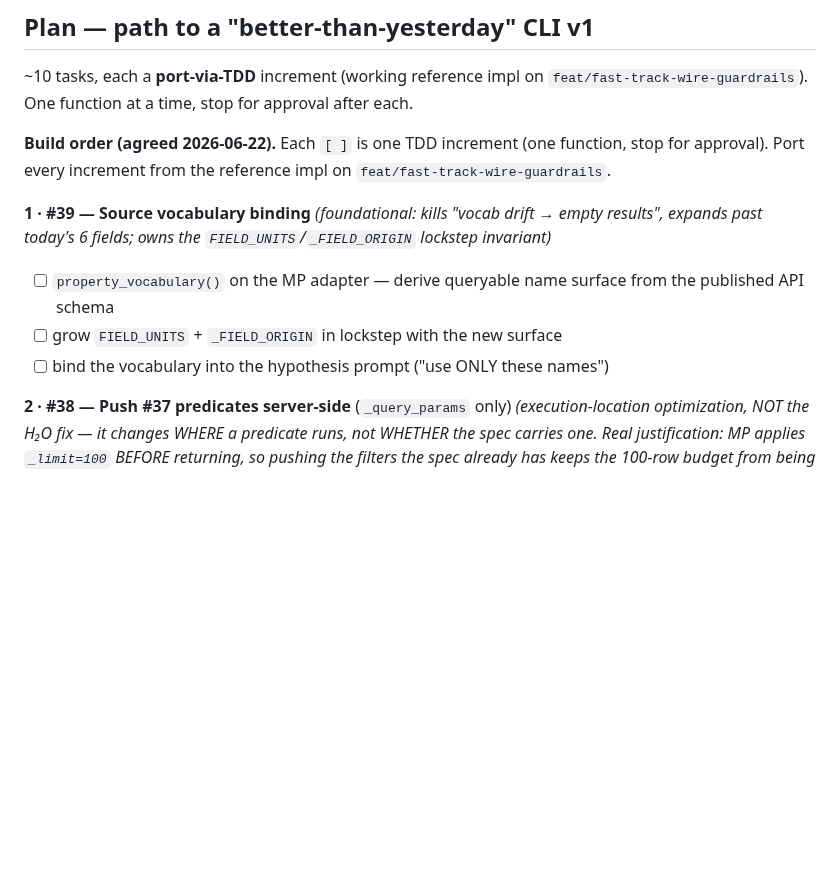
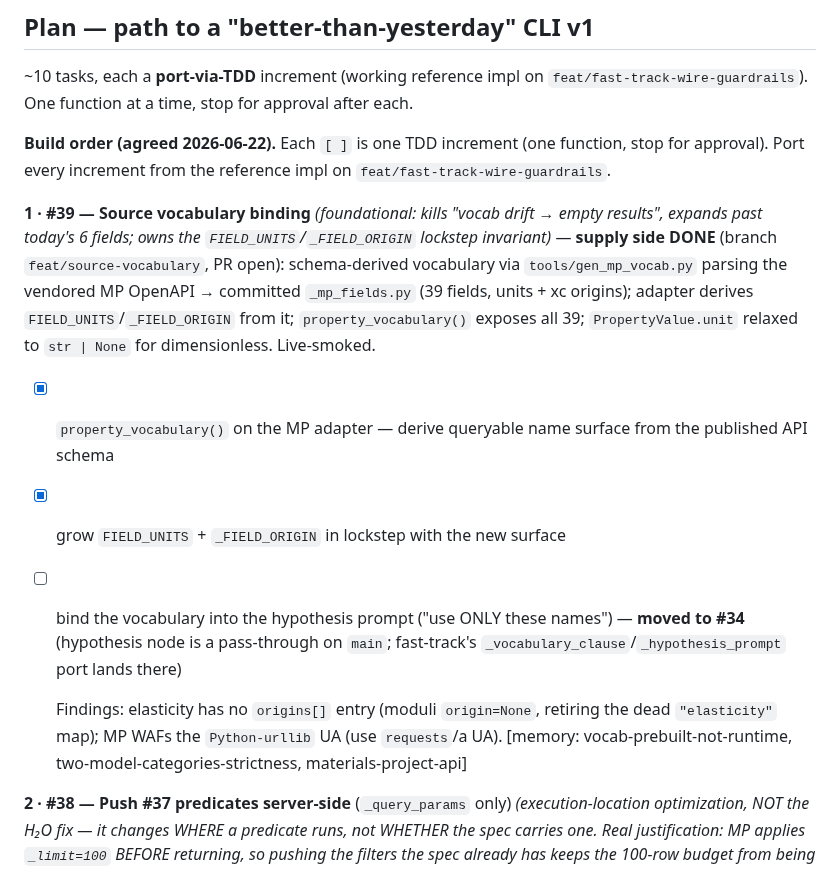
Before and after one commit to kianpu34593/materials-triage, a Markdown page: docs/handoff.md, the part around the change. Drawn GitHub-style; blank space fills up the shorter version.

Commit message:
docs(handoff): record #39 supply side complete; binding -> #34
Co-Authored-By: Claude Opus 4.8 (1M context) <noreply@anthropic.com>

```diff
--- a/docs/handoff.md
+++ b/docs/handoff.md
@@ -24,10 +24,19 @@ One function at a time, stop for approval after each.
 Port every increment from the reference impl on `feat/fast-track-wire-guardrails`.
 
 **1 · #39 — Source vocabulary binding** *(foundational: kills "vocab drift → empty results", expands past
-today's 6 fields; owns the `FIELD_UNITS`/`_FIELD_ORIGIN` lockstep invariant)*
-- [ ] `property_vocabulary()` on the MP adapter — derive queryable name surface from the published API schema
-- [ ] grow `FIELD_UNITS` + `_FIELD_ORIGIN` in lockstep with the new surface
-- [ ] bind the vocabulary into the hypothesis prompt ("use ONLY these names")
+today's 6 fields; owns the `FIELD_UNITS`/`_FIELD_ORIGIN` lockstep invariant)* — **supply side DONE**
+(branch `feat/source-vocabulary`, PR open): schema-derived vocabulary via `tools/gen_mp_vocab.py` parsing
+the vendored MP OpenAPI → committed `_mp_fields.py` (39 fields, units + xc origins); adapter derives
+`FIELD_UNITS`/`_FIELD_ORIGIN` from it; `property_vocabulary()` exposes all 39; `PropertyValue.unit` relaxed
+to `str | None` for dimensionless. Live-smoked.
+- [x] `property_vocabulary()` on the MP adapter — derive queryable name surface from the published API schema
+- [x] grow `FIELD_UNITS` + `_FIELD_ORIGIN` in lockstep with the new surface
+- [ ] bind the vocabulary into the hypothesis prompt ("use ONLY these names") — **moved to #34** (hypothesis
+  node is a pass-through on `main`; fast-track's `_vocabulary_clause`/`_hypothesis_prompt` port lands there)
+
+  Findings: elasticity has no `origins[]` entry (moduli `origin=None`, retiring the dead `"elasticity"` map);
+  MP WAFs the `Python-urllib` UA (use `requests`/a UA). [memory: vocab-prebuilt-not-runtime,
+  two-model-categories-strictness, materials-project-api]
 
 **2 · #38 — Push #37 predicates server-side** (`_query_params` only) *(execution-location optimization, NOT
 the H₂O fix — it changes WHERE a predicate runs, not WHETHER the spec carries one. Real justification: MP
```
